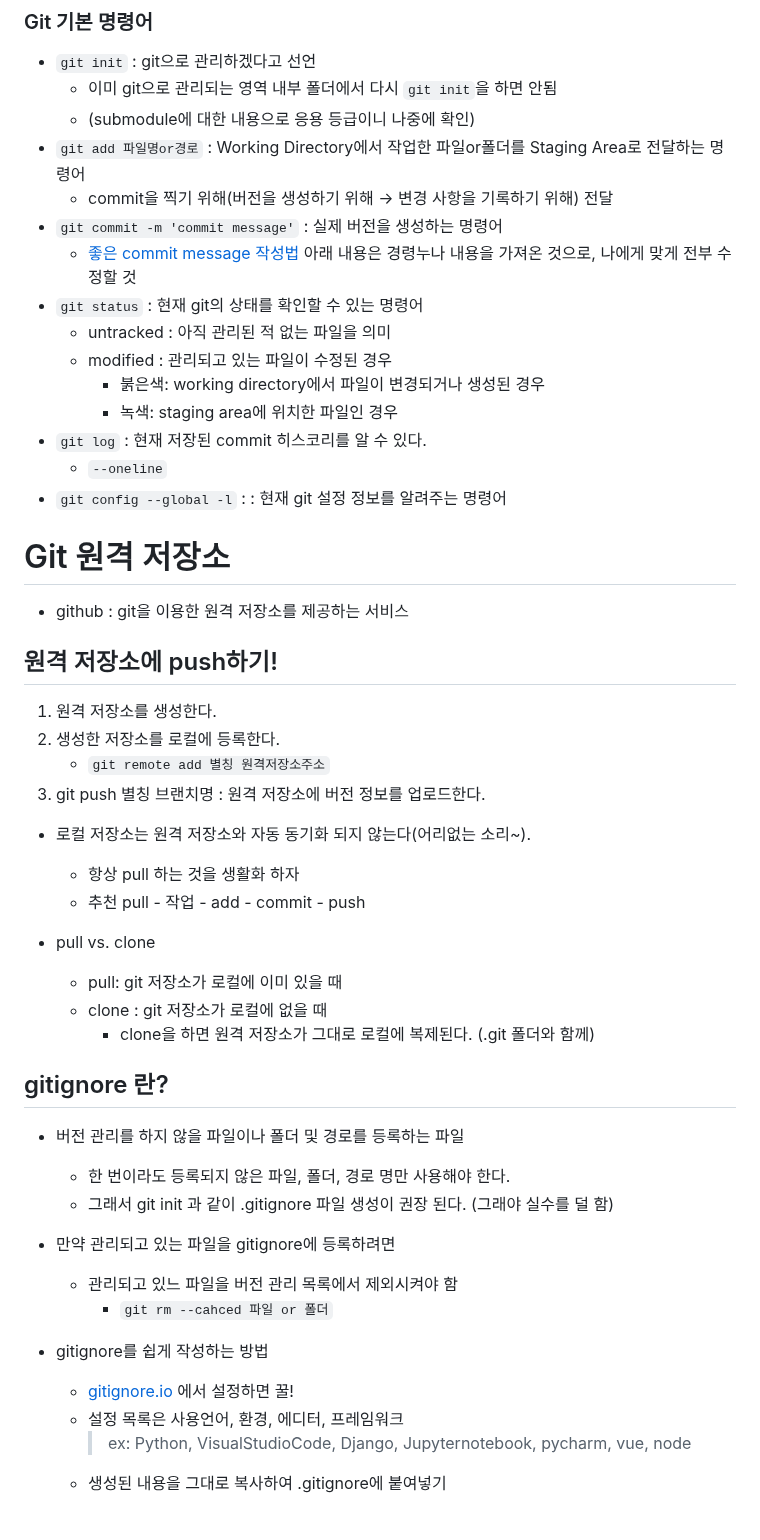
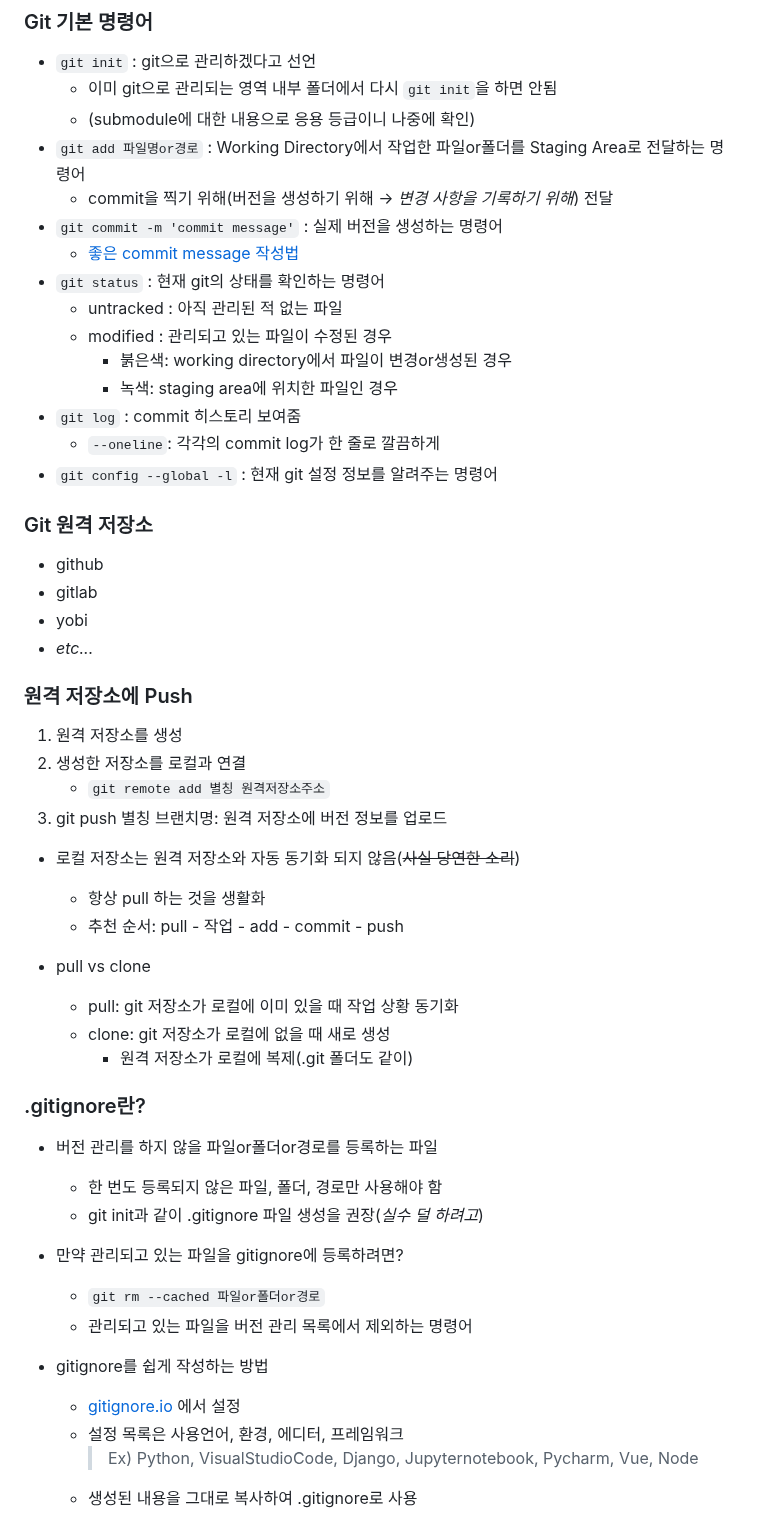
Before and after one commit to oodeng98/TIL, a Markdown page: Git/Git.md, the part around the change. Drawn GitHub-style.

Commit message:
docs: commit_message_rule.md 수정
내용 간단하게 정리

```diff
--- a/Git/Git.md
+++ b/Git/Git.md
@@ -21,49 +21,52 @@
     * 이미 git으로 관리되는 영역 내부 폴더에서 다시 `git init`을 하면 안됨
     * (submodule에 대한 내용으로 응용 등급이니 나중에 확인)
 * `git add 파일명or경로` : Working Directory에서 작업한 파일or폴더를 Staging Area로 전달하는 명령어
-    * commit을 찍기 위해(버전을 생성하기 위해 -> 변경 사항을 기록하기 위해) 전달
+    * commit을 찍기 위해(버전을 생성하기 위해 -> *변경 사항을 기록하기 위해*) 전달
 * `git commit -m 'commit message'` : 실제 버전을 생성하는 명령어
     * [좋은 commit message 작성법](./commit_message_rule.md)
-    아래 내용은 경령누나 내용을 가져온 것으로, 나에게 맞게 전부 수정할 것
-* `git status` : 현재 git의 상태를 확인할 수 있는 명령어
-    * untracked : 아직 관리된 적 없는 파일을 의미
+* `git status` : 현재 git의 상태를 확인하는 명령어
+    * untracked : 아직 관리된 적 없는 파일
     * modified : 관리되고 있는 파일이 수정된 경우
-        * 붉은색: working directory에서 파일이 변경되거나 생성된 경우
+        * 붉은색: working directory에서 파일이 변경or생성된 경우
         * 녹색: staging area에 위치한 파일인 경우
-* `git log` : 현재 저장된 commit 히스코리를 알 수 있다.
-    * `--oneline`
-* `git config --global -l` : : 현재 git 설정 정보를 알려주는 명령어
+* `git log` : commit 히스토리 보여줌
+    * `--oneline`: 각각의 commit log가 한 줄로 깔끔하게
+* `git config --global -l` : 현재 git 설정 정보를 알려주는 명령어
 
 
-# Git 원격 저장소
+### Git 원격 저장소
 
-* github : git을 이용한 원격 저장소를 제공하는 서비스
+* github
+* gitlab
+* yobi
+* *etc...*
 
-## 원격 저장소에 push하기!
+### 원격 저장소에 Push
 
-1. 원격 저장소를 생성한다.
-2. 생성한 저장소를 로컬에 등록한다.
+1. 원격 저장소를 생성
+2. 생성한 저장소를 로컬과 연결
     * `git remote add 별칭 원격저장소주소`
-3. git push 별칭 브랜치명 : 원격 저장소에 버전 정보를 업로드한다.
+3. git push 별칭 브랜치명: 원격 저장소에 버전 정보를 업로드
 
-* 로컬 저장소는 원격 저장소와 자동 동기화 되지 않는다(어리없는 소리~).
-    * 항상 pull 하는 것을 생활화 하자
-    * 추천 pull - 작업 - add - commit - push
+* 로컬 저장소는 원격 저장소와 자동 동기화 되지 않음(~~사실 당연한 소리~~)
+    * 항상 pull 하는 것을 생활화
+    * 추천 순서: pull - 작업 - add - commit - push
 
-* pull vs. clone
-    * pull: git 저장소가 로컬에 이미 있을 때
-    * clone : git 저장소가 로컬에 없을 때
-        * clone을 하면 원격 저장소가 그대로 로컬에 복제된다. (.git 폴더와 함께)
-## gitignore 란?
-* 버전 관리를 하지 않을 파일이나 폴더 및 경로를 등록하는 파일
-    * 한 번이라도 등록되지 않은 파일, 폴더, 경로 명만 사용해야 한다.
-    * 그래서 git init 과 같이 .gitignore 파일 생성이 권장 된다. (그래야 실수를 덜 함)
-* 만약 관리되고 있는 파일을 gitignore에 등록하려면
-    * 관리되고 있느 파일을 버전 관리 목록에서 제외시켜야 함
-        * `git rm --cahced 파일 or 폴더`
+* pull vs clone
+    * pull: git 저장소가 로컬에 이미 있을 때 작업 상황 동기화
+    * clone: git 저장소가 로컬에 없을 때 새로 생성
+        * 원격 저장소가 로컬에 복제(.git 폴더도 같이)
+### .gitignore란?
+* 버전 관리를 하지 않을 파일or폴더or경로를 등록하는 파일
+    * 한 번도 등록되지 않은 파일, 폴더, 경로만 사용해야 함
+    * git init과 같이 .gitignore 파일 생성을 권장(*실수 덜 하려고*)
+* 만약 관리되고 있는 파일을 gitignore에 등록하려면?
+    * `git rm --cached 파일or폴더or경로`
+    * 관리되고 있는 파일을 버전 관리 목록에서 제외하는 명령어
+
 
 * gitignore를 쉽게 작성하는 방법
-    * [gitignore.io](https://www.toptal.com/developers/gitignore/) 에서 설정하면 꿀!
+    * [gitignore.io](https://www.toptal.com/developers/gitignore/) 에서 설정
     * 설정 목록은 사용언어, 환경, 에디터, 프레임워크
-        > ex: Python, VisualStudioCode, Django, Jupyternotebook, pycharm, vue, node
-    * 생성된 내용을 그대로 복사하여 .gitignore에 붙여넣기
+        > Ex) Python, VisualStudioCode, Django, Jupyternotebook, Pycharm, Vue, Node
+    * 생성된 내용을 그대로 복사하여 .gitignore로 사용
```
